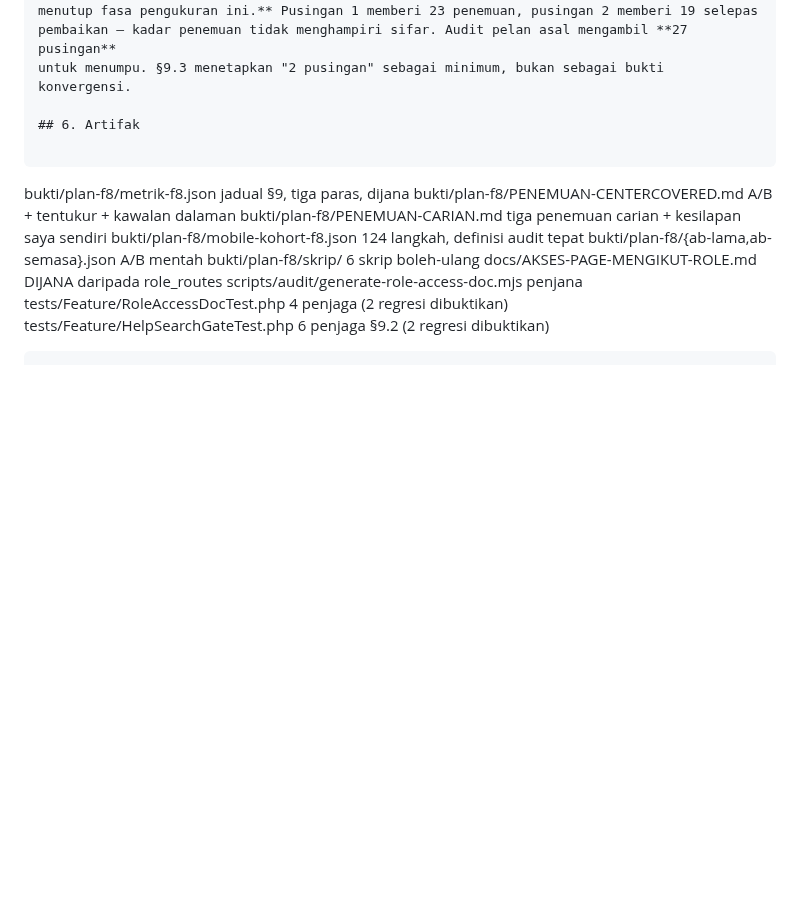
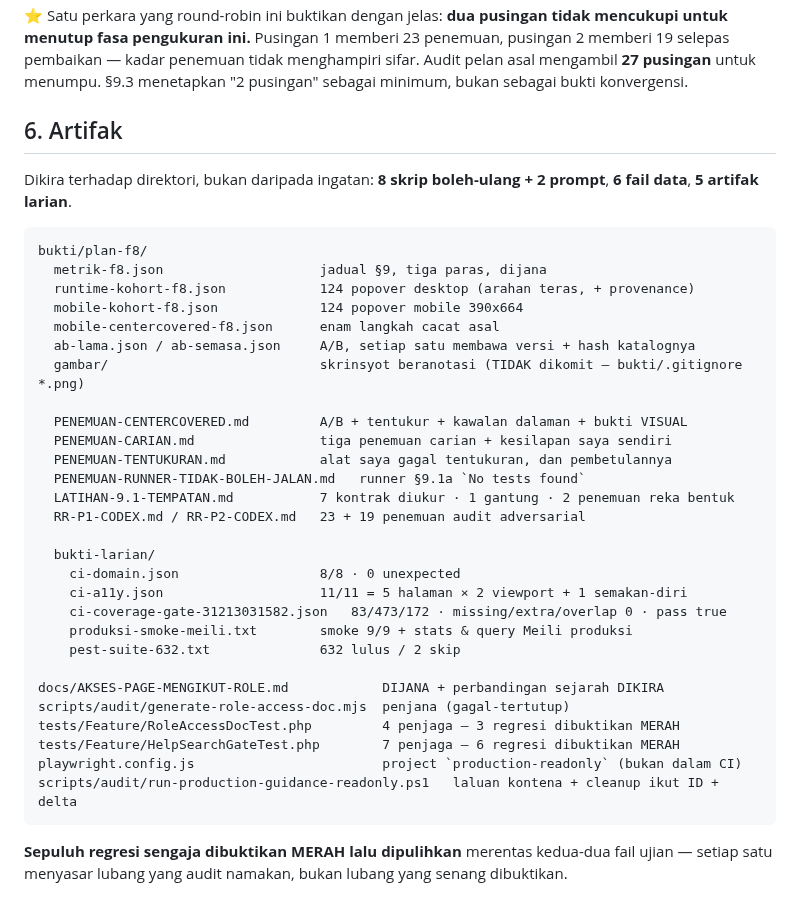
Before and after one commit to hakimalek27/Sistem-Pengurusan-Dokumen-Masjid, a Markdown page: Audit Review Round Robin/SUSULAN-PEMBAIKAN.md, the part around one of its changes. Drawn GitHub-style; blank space fills up the shorter version.

Commit message:
docs(f8): senarai artifak dikira terhadap direktori, bukan ingatan
Versi terdahulu menyebut '6 skrip' dan '2 regresi' setiap fail ujian; kiraan sebenar ialah
8 skrip + 2 prompt, 6 fail data, 5 artifak larian, dan 10 regresi dibuktikan merah (3 dalam
RoleAccessDocTest, 6 dalam HelpSearchGateTest, 1 dalam penjana dokumen).

Co-Authored-By: Claude Opus 5 <noreply@anthropic.com>
Claude-Session: https://claude.ai/code/session_01VcqkMaF7RVVE9p1teWg72T

````diff
--- a/Audit Review Round Robin/SUSULAN-PEMBAIKAN.md
+++ b/Audit Review Round Robin/SUSULAN-PEMBAIKAN.md
@@ -475,15 +477,39 @@ untuk menumpu. §9.3 menetapkan "2 pusingan" sebagai minimum, bukan sebagai bukt
 
 ## 6. Artifak
 
+Dikira terhadap direktori, bukan daripada ingatan: **8 skrip boleh-ulang + 2 prompt**,
+**6 fail data**, **5 artifak larian**.
+
 ```
-bukti/plan-f8/metrik-f8.json                jadual §9, tiga paras, dijana
-bukti/plan-f8/PENEMUAN-CENTERCOVERED.md     A/B + tentukur + kawalan dalaman
-bukti/plan-f8/PENEMUAN-CARIAN.md            tiga penemuan carian + kesilapan saya sendiri
-bukti/plan-f8/mobile-kohort-f8.json         124 langkah, definisi audit tepat
-bukti/plan-f8/{ab-lama,ab-semasa}.json      A/B mentah
-bukti/plan-f8/skrip/                        6 skrip boleh-ulang
-docs/AKSES-PAGE-MENGIKUT-ROLE.md            DIJANA daripada role_routes
-scripts/audit/generate-role-access-doc.mjs  penjana
-tests/Feature/RoleAccessDocTest.php         4 penjaga (2 regresi dibuktikan)
-tests/Feature/HelpSearchGateTest.php        6 penjaga §9.2 (2 regresi dibuktikan)
+bukti/plan-f8/
+  metrik-f8.json                    jadual §9, tiga paras, dijana
+  runtime-kohort-f8.json            124 popover desktop (arahan teras, + provenance)
+  mobile-kohort-f8.json             124 popover mobile 390x664
+  mobile-centercovered-f8.json      enam langkah cacat asal
+  ab-lama.json / ab-semasa.json     A/B, setiap satu membawa versi + hash katalognya
+  gambar/                           skrinsyot beranotasi (TIDAK dikomit — bukti/.gitignore *.png)
+
+  PENEMUAN-CENTERCOVERED.md         A/B + tentukur + kawalan dalaman + bukti VISUAL
+  PENEMUAN-CARIAN.md                tiga penemuan carian + kesilapan saya sendiri
+  PENEMUAN-TENTUKURAN.md            alat saya gagal tentukuran, dan pembetulannya
+  PENEMUAN-RUNNER-TIDAK-BOLEH-JALAN.md   runner §9.1a `No tests found`
+  LATIHAN-9.1-TEMPATAN.md           7 kontrak diukur · 1 gantung · 2 penemuan reka bentuk
+  RR-P1-CODEX.md / RR-P2-CODEX.md   23 + 19 penemuan audit adversarial
+
+  bukti-larian/
+    ci-domain.json                  8/8 · 0 unexpected
+    ci-a11y.json                    11/11 = 5 halaman × 2 viewport + 1 semakan-diri
+    ci-coverage-gate-31213031582.json   83/473/172 · missing/extra/overlap 0 · pass true
+    produksi-smoke-meili.txt        smoke 9/9 + stats & query Meili produksi
+    pest-suite-632.txt              632 lulus / 2 skip
+
+docs/AKSES-PAGE-MENGIKUT-ROLE.md            DIJANA + perbandingan sejarah DIKIRA
+scripts/audit/generate-role-access-doc.mjs  penjana (gagal-tertutup)
+tests/Feature/RoleAccessDocTest.php         4 penjaga — 3 regresi dibuktikan MERAH
+tests/Feature/HelpSearchGateTest.php        7 penjaga — 6 regresi dibuktikan MERAH
+playwright.config.js                        project `production-readonly` (bukan dalam CI)
+scripts/audit/run-production-guidance-readonly.ps1   laluan kontena + cleanup ikut ID + delta
 ```
+
+**Sepuluh regresi sengaja dibuktikan MERAH lalu dipulihkan** merentas kedua-dua fail ujian —
+setiap satu menyasar lubang yang audit namakan, bukan lubang yang senang dibuktikan.
````
Also changed, not shown: other parts of Audit Review Round Robin/SUSULAN-PEMBAIKAN.md (+3 -1 lines).
